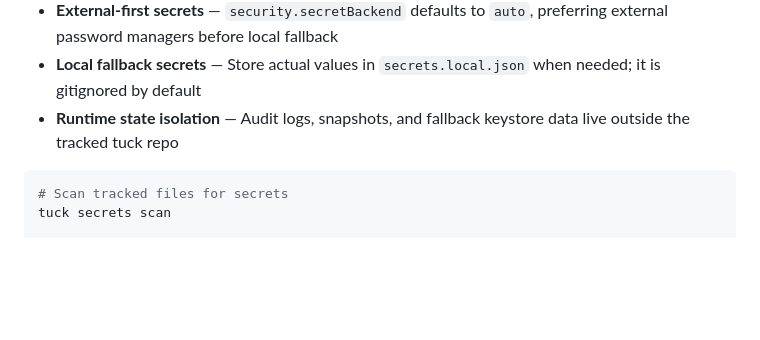
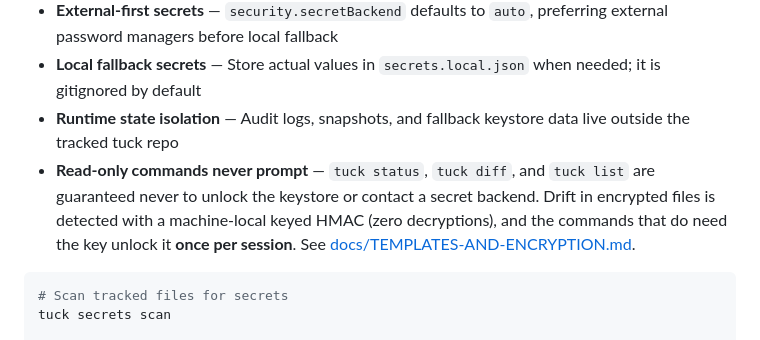
Before and after one commit to Pranav-Karra-3301/tuck, a Markdown page: README.md, the part around the change. Rendered like a GitHub page; blank space fills up the shorter version.

````diff
--- a/README.md
+++ b/README.md
@@ -291,6 +291,7 @@ tuck is designed with security in mind:
 - **External-first secrets** — `security.secretBackend` defaults to `auto`, preferring external password managers before local fallback
 - **Local fallback secrets** — Store actual values in `secrets.local.json` when needed; it is gitignored by default
 - **Runtime state isolation** — Audit logs, snapshots, and fallback keystore data live outside the tracked tuck repo
+- **Read-only commands never prompt** — `tuck status`, `tuck diff`, and `tuck list` are guaranteed never to unlock the keystore or contact a secret backend. Drift in encrypted files is detected with a machine-local keyed HMAC (zero decryptions), and the commands that do need the key unlock it **once per session**. See [docs/TEMPLATES-AND-ENCRYPTION.md](docs/TEMPLATES-AND-ENCRYPTION.md#read-only-commands-never-prompt).
 
 ```bash
 # Scan tracked files for secrets
````
Also changed, not shown: docs/ERROR_CODES.md (+1 -0 lines), docs/TEMPLATES-AND-ENCRYPTION.md (+41 -0 lines).
